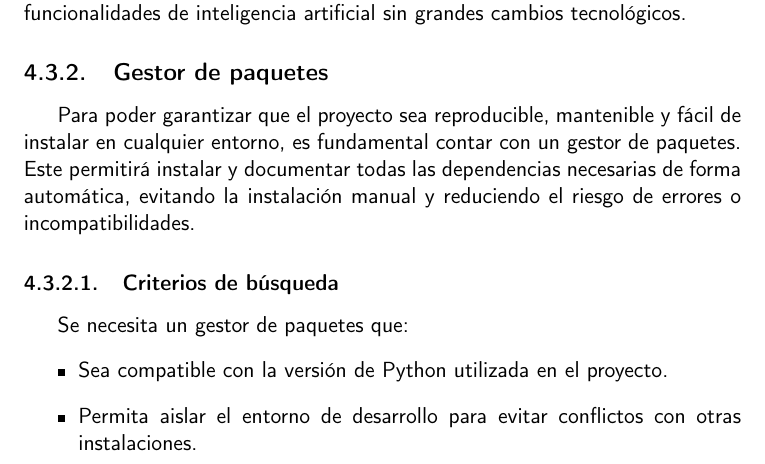
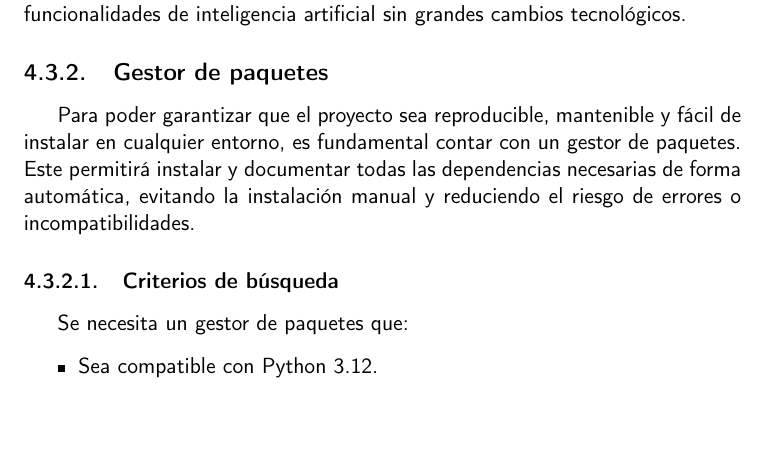
Before and after one commit to shvtwp/proyecto-TFG, a LaTeX book (doc/proyecto.tex, which reads doc/secciones/04_analisis.tex): part of page 31 of 37, cut so that both start at the same text. Compiled offline with pdfLaTeX.

Commit message:
Especifica versión de python #51

```diff
--- a/doc/secciones/04_analisis.tex
+++ b/doc/secciones/04_analisis.tex
@@ -209,8 +209,7 @@ evitando la instalación manual y reduciendo el riesgo de errores o incompatibil
 \subsubsection{Criterios de búsqueda}
 Se necesita un gestor de paquetes que:
 \begin{itemize}
-    \item Sea compatible con la versión de Python utilizada en el proyecto.
-    \item Permita aislar el entorno de desarrollo para evitar conflictos con otras instalaciones.
+    \item Sea compatible con Python 3.12.
     \item Sea fácil de usar y mantener en proyectos pequeños o medianos.
     \item Esté bien documentado y cuente con soporte de la comunidad.
 \end{itemize}
```
